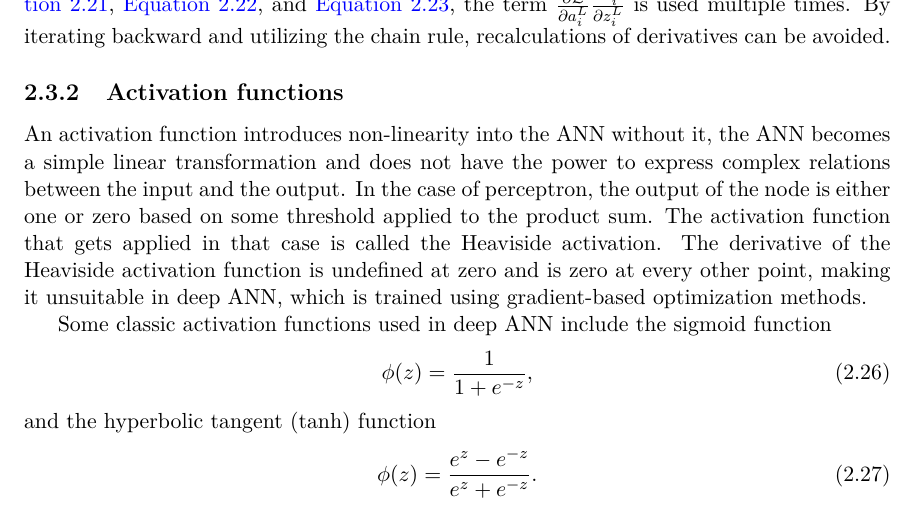
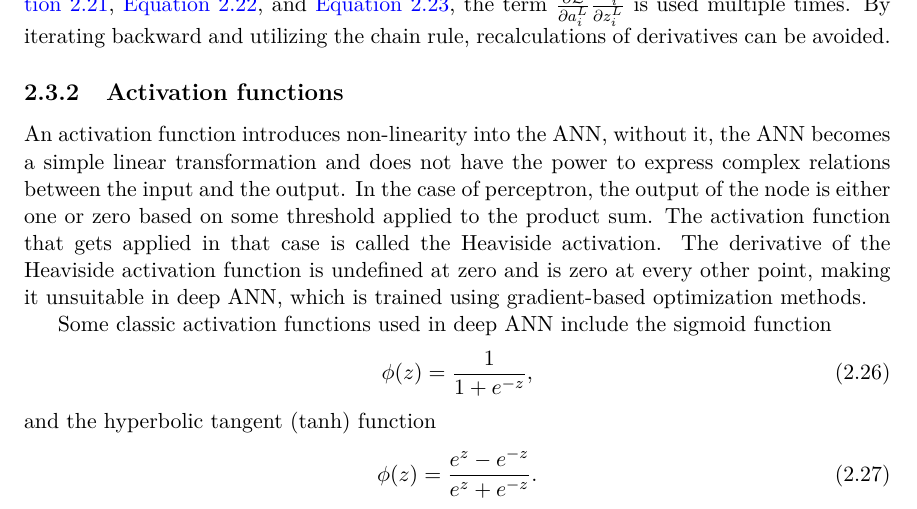
Before and after one commit to letung3105/vgu-thesis-docs, a LaTeX thesis (thesis/thesis.tex, which reads thesis/literature-review/artificial-neural-networks.tex): part of page 24 of 88, cut so that both start at the same text. Compiled offline with LuaLaTeX; a LaTeX package or settings file that is missing is left out.

Commit message:
finalized

```diff
--- a/thesis/literature-review/artificial-neural-networks.tex
+++ b/thesis/literature-review/artificial-neural-networks.tex
@@ -170,7 +170,7 @@ By iterating backward and utilizing the chain rule, recalculations of derivative
 
 \subsection{Activation functions}
 
-An activation function introduces non-linearity into the \gls{ANN} without it, the \gls{ANN} becomes a simple linear transformation and does not have the power to express complex relations between the input and the output.
+An activation function introduces non-linearity into the \gls{ANN}, without it, the \gls{ANN} becomes a simple linear transformation and does not have the power to express complex relations between the input and the output.
 In the case of perceptron, the output of the node is either one or zero based on some threshold applied to the product sum.
 The activation function that gets applied in that case is called the Heaviside activation.
 The derivative of the Heaviside activation function is undefined at zero and is zero at every other point, making it unsuitable in deep \gls{ANN}, which is trained using gradient-based optimization methods.
```
Also changed, not shown: thesis/thesis.pdf.
